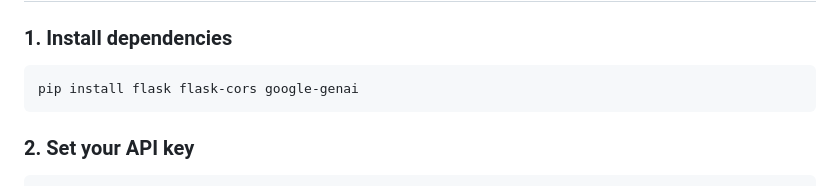
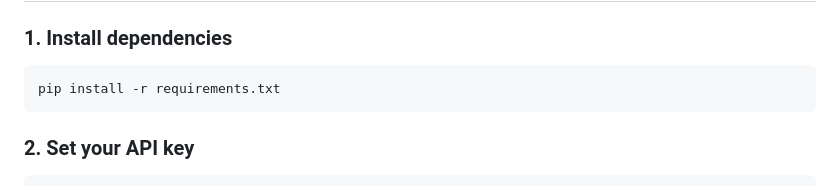
Before and after one commit to blakebrandon-hub/Obsidia, a Markdown page: README.md, the part around one of its changes. Drawn GitHub-style.

````diff
--- a/README.md
+++ b/README.md
@@ -61,7 +61,7 @@ The narrator's tone and Bloop's behavior evolve automatically as the planet chan
 ### 1. Install dependencies
 
 ```bash
-pip install flask flask-cors google-genai
+pip install -r requirements.txt
 ```
 
 ### 2. Set your API key
````
Also changed, not shown: other parts of README.md (+1 -1 lines).
